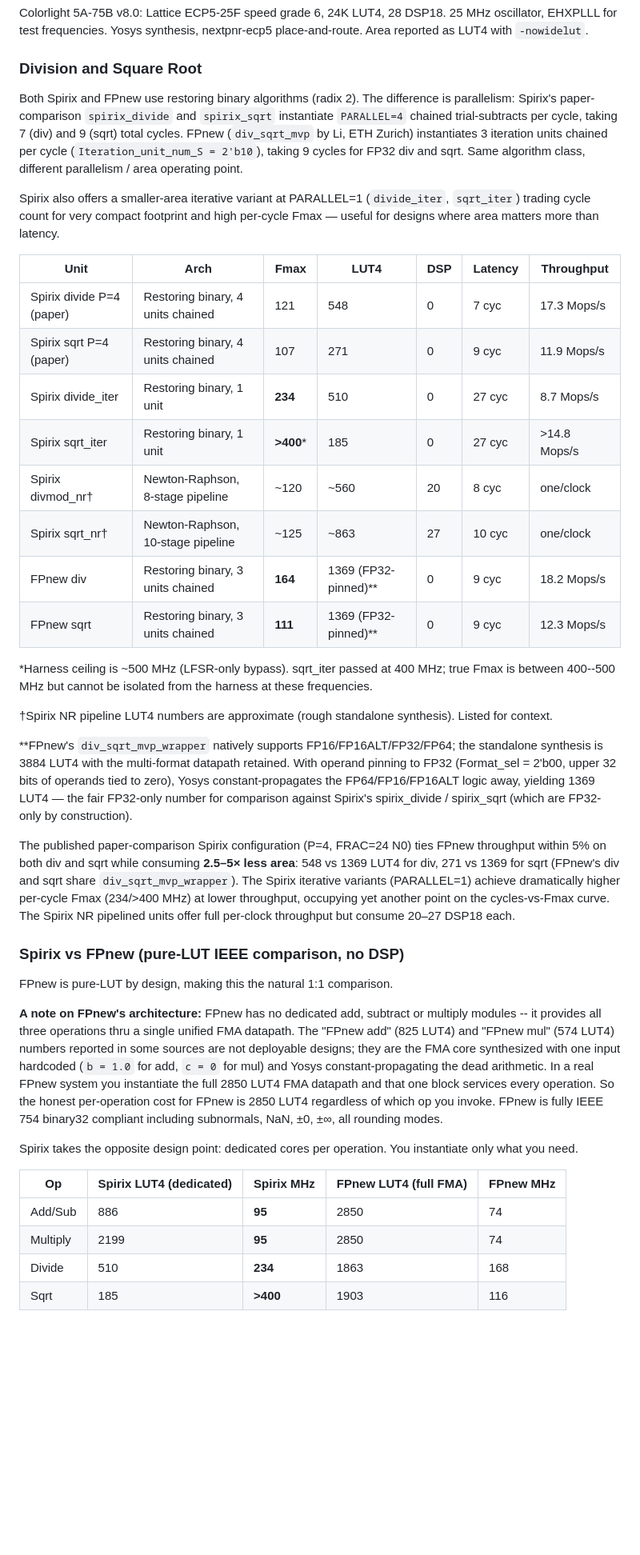
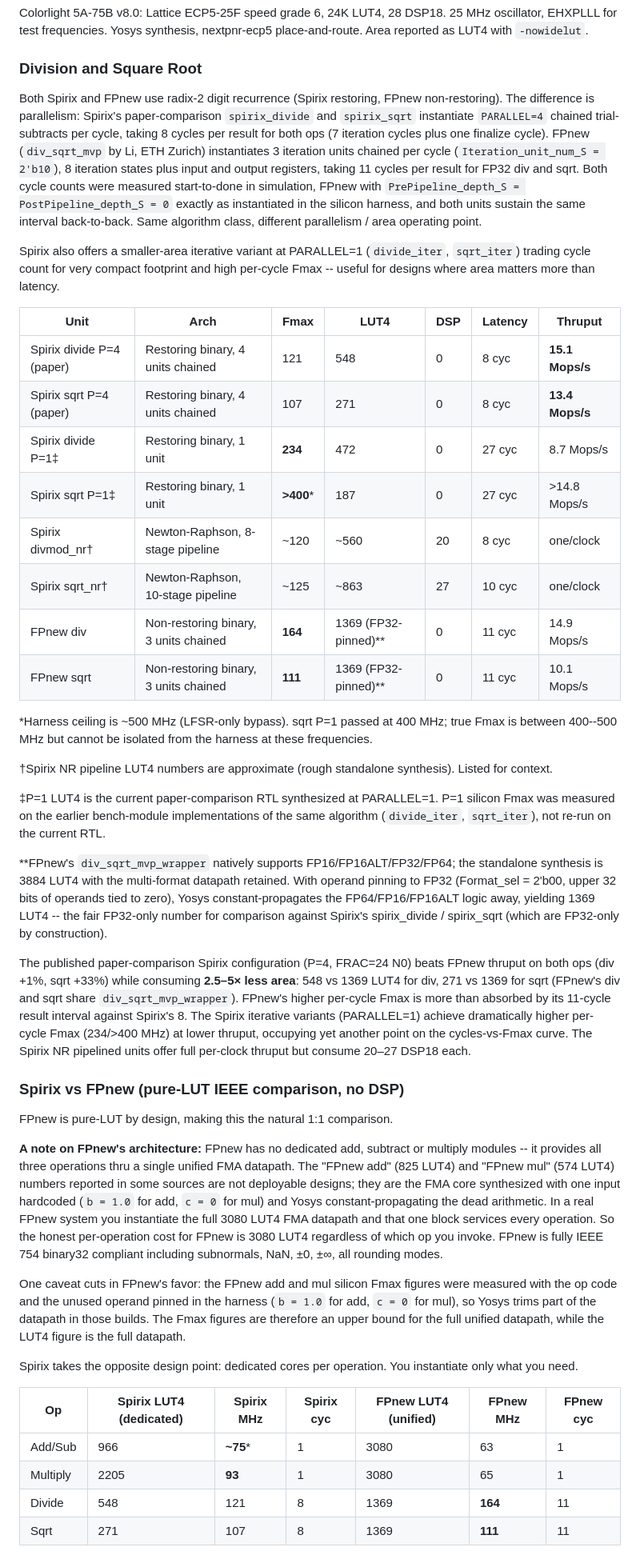
Before and after one commit to nickspiker/spirix, a Markdown page: paper/paper.md, the part around one of its changes. Shown at 80% size. GitHub-like rendering; blank space fills up the shorter version.

```diff
--- a/paper/paper.md
+++ b/paper/paper.md
@@ -181,41 +183,45 @@ Colorlight 5A-75B v8.0: Lattice ECP5-25F speed grade 6, 24K LUT4, 28 DSP18. 25 M
 
 ### Division and Square Root
 
-Both Spirix and FPnew use restoring binary algorithms (radix 2). The difference is parallelism: Spirix's paper-comparison `spirix_divide` and `spirix_sqrt` instantiate `PARALLEL=4` chained trial-subtracts per cycle, taking 7 (div) and 9 (sqrt) total cycles. FPnew (`div_sqrt_mvp` by Li, ETH Zurich) instantiates 3 iteration units chained per cycle (`Iteration_unit_num_S = 2'b10`), taking 9 cycles for FP32 div and sqrt. Same algorithm class, different parallelism / area operating point.
+Both Spirix and FPnew use radix-2 digit recurrence (Spirix restoring, FPnew non-restoring). The difference is parallelism: Spirix's paper-comparison `spirix_divide` and `spirix_sqrt` instantiate `PARALLEL=4` chained trial-subtracts per cycle, taking 8 cycles per result for both ops (7 iteration cycles plus one finalize cycle). FPnew (`div_sqrt_mvp` by Li, ETH Zurich) instantiates 3 iteration units chained per cycle (`Iteration_unit_num_S = 2'b10`), 8 iteration states plus input and output registers, taking 11 cycles per result for FP32 div and sqrt. Both cycle counts were measured start-to-done in simulation, FPnew with `PrePipeline_depth_S = PostPipeline_depth_S = 0` exactly as instantiated in the silicon harness, and both units sustain the same interval back-to-back. Same algorithm class, different parallelism / area operating point.
 
-Spirix also offers a smaller-area iterative variant at PARALLEL=1 (`divide_iter`, `sqrt_iter`) trading cycle count for very compact footprint and high per-cycle Fmax — useful for designs where area matters more than latency.
+Spirix also offers a smaller-area iterative variant at PARALLEL=1 (`divide_iter`, `sqrt_iter`) trading cycle count for very compact footprint and high per-cycle Fmax -- useful for designs where area matters more than latency.
 
-| Unit | Arch | Fmax | LUT4 | DSP | Latency | Throughput |
+| Unit | Arch | Fmax | LUT4 | DSP | Latency | Thruput |
 |---|---|---|---|---|---|---|
-| Spirix divide P=4 (paper) | Restoring binary, 4 units chained | 121 | 548 | 0 | 7 cyc | 17.3 Mops/s |
-| Spirix sqrt P=4 (paper)   | Restoring binary, 4 units chained | 107 | 271 | 0 | 9 cyc | 11.9 Mops/s |
-| Spirix divide_iter        | Restoring binary, 1 unit          | **234** | 510 | 0 | 27 cyc | 8.7 Mops/s |
-| Spirix sqrt_iter          | Restoring binary, 1 unit          | **>400**\* | 185 | 0 | 27 cyc | >14.8 Mops/s |
+| Spirix divide P=4 (paper) | Restoring binary, 4 units chained | 121 | 548 | 0 | 8 cyc | **15.1 Mops/s** |
+| Spirix sqrt P=4 (paper)   | Restoring binary, 4 units chained | 107 | 271 | 0 | 8 cyc | **13.4 Mops/s** |
+| Spirix divide P=1‡        | Restoring binary, 1 unit          | **234** | 472 | 0 | 27 cyc | 8.7 Mops/s |
+| Spirix sqrt P=1‡          | Restoring binary, 1 unit          | **>400**\* | 187 | 0 | 27 cyc | >14.8 Mops/s |
 | Spirix divmod_nr†         | Newton-Raphson, 8-stage pipeline  | ~120 | ~560 | 20 | 8 cyc | one/clock |
 | Spirix sqrt_nr†           | Newton-Raphson, 10-stage pipeline | ~125 | ~863 | 27 | 10 cyc | one/clock |
-| FPnew div                 | Restoring binary, 3 units chained | **164** | 1369 (FP32-pinned)\*\* | 0 | 9 cyc | 18.2 Mops/s |
-| FPnew sqrt                | Restoring binary, 3 units chained | **111** | 1369 (FP32-pinned)\*\* | 0 | 9 cyc | 12.3 Mops/s |
+| FPnew div                 | Non-restoring binary, 3 units chained | **164** | 1369 (FP32-pinned)\*\* | 0 | 11 cyc | 14.9 Mops/s |
+| FPnew sqrt                | Non-restoring binary, 3 units chained | **111** | 1369 (FP32-pinned)\*\* | 0 | 11 cyc | 10.1 Mops/s |
 
-\*Harness ceiling is ~500 MHz (LFSR-only bypass). sqrt_iter passed at 400 MHz; true Fmax is between 400--500 MHz but cannot be isolated from the harness at these frequencies.
+\*Harness ceiling is ~500 MHz (LFSR-only bypass). sqrt P=1 passed at 400 MHz; true Fmax is between 400--500 MHz but cannot be isolated from the harness at these frequencies.
 
 †Spirix NR pipeline LUT4 numbers are approximate (rough standalone synthesis). Listed for context.
 
-\*\*FPnew's `div_sqrt_mvp_wrapper` natively supports FP16/FP16ALT/FP32/FP64; the standalone synthesis is 3884 LUT4 with the multi-format datapath retained. With operand pinning to FP32 (Format\_sel = 2'b00, upper 32 bits of operands tied to zero), Yosys constant-propagates the FP64/FP16/FP16ALT logic away, yielding 1369 LUT4 — the fair FP32-only number for comparison against Spirix's spirix\_divide / spirix\_sqrt (which are FP32-only by construction).
+‡P=1 LUT4 is the current paper-comparison RTL synthesized at PARALLEL=1. P=1 silicon Fmax was measured on the earlier bench-module implementations of the same algorithm (`divide_iter`, `sqrt_iter`), not re-run on the current RTL.
 
-The published paper-comparison Spirix configuration (P=4, FRAC=24 N0) ties FPnew throughput within 5% on both div and sqrt while consuming **2.5–5× less area**: 548 vs 1369 LUT4 for div, 271 vs 1369 for sqrt (FPnew's div and sqrt share `div_sqrt_mvp_wrapper`). The Spirix iterative variants (PARALLEL=1) achieve dramatically higher per-cycle Fmax (234/>400 MHz) at lower throughput, occupying yet another point on the cycles-vs-Fmax curve. The Spirix NR pipelined units offer full per-clock throughput but consume 20–27 DSP18 each.
+\*\*FPnew's `div_sqrt_mvp_wrapper` natively supports FP16/FP16ALT/FP32/FP64; the standalone synthesis is 3884 LUT4 with the multi-format datapath retained. With operand pinning to FP32 (Format\_sel = 2'b00, upper 32 bits of operands tied to zero), Yosys constant-propagates the FP64/FP16/FP16ALT logic away, yielding 1369 LUT4 -- the fair FP32-only number for comparison against Spirix's spirix\_divide / spirix\_sqrt (which are FP32-only by construction).
+
+The published paper-comparison Spirix configuration (P=4, FRAC=24 N0) beats FPnew thruput on both ops (div +1%, sqrt +33%) while consuming **2.5–5× less area**: 548 vs 1369 LUT4 for div, 271 vs 1369 for sqrt (FPnew's div and sqrt share `div_sqrt_mvp_wrapper`). FPnew's higher per-cycle Fmax is more than absorbed by its 11-cycle result interval against Spirix's 8. The Spirix iterative variants (PARALLEL=1) achieve dramatically higher per-cycle Fmax (234/>400 MHz) at lower thruput, occupying yet another point on the cycles-vs-Fmax curve. The Spirix NR pipelined units offer full per-clock thruput but consume 20–27 DSP18 each.
 
 ### Spirix vs FPnew (pure-LUT IEEE comparison, no DSP)
 
 FPnew is pure-LUT by design, making this the natural 1:1 comparison.
 
-**A note on FPnew's architecture:** FPnew has no dedicated add, subtract or multiply modules -- it provides all three operations thru a single unified FMA datapath. The "FPnew add" (825 LUT4) and "FPnew mul" (574 LUT4) numbers reported in some sources are not deployable designs; they are the FMA core synthesized with one input hardcoded (`b = 1.0` for add, `c = 0` for mul) and Yosys constant-propagating the dead arithmetic. In a real FPnew system you instantiate the full 2850 LUT4 FMA datapath and that one block services every operation. So the honest per-operation cost for FPnew is 2850 LUT4 regardless of which op you invoke. FPnew is fully IEEE 754 binary32 compliant including subnormals, NaN, ±0, ±∞, all rounding modes.
+**A note on FPnew's architecture:** FPnew has no dedicated add, subtract or multiply modules -- it provides all three operations thru a single unified FMA datapath. The "FPnew add" (825 LUT4) and "FPnew mul" (574 LUT4) numbers reported in some sources are not deployable designs; they are the FMA core synthesized with one input hardcoded (`b = 1.0` for add, `c = 0` for mul) and Yosys constant-propagating the dead arithmetic. In a real FPnew system you instantiate the full 3080 LUT4 FMA datapath and that one block services every operation. So the honest per-operation cost for FPnew is 3080 LUT4 regardless of which op you invoke. FPnew is fully IEEE 754 binary32 compliant including subnormals, NaN, ±0, ±∞, all rounding modes.
+
+One caveat cuts in FPnew's favor: the FPnew add and mul silicon Fmax figures were measured with the op code and the unused operand pinned in the harness (`b = 1.0` for add, `c = 0` for mul), so Yosys trims part of the datapath in those builds. The Fmax figures are therefore an upper bound for the full unified datapath, while the LUT4 figure is the full datapath.
 
 Spirix takes the opposite design point: dedicated cores per operation. You instantiate only what you need.
 
-| Op | Spirix LUT4 (dedicated) | Spirix MHz | FPnew LUT4 (full FMA) | FPnew MHz |
-|---|---|---|---|---|
-| Add/Sub  | 886  | **95**   | 2850 | 74  |
-| Multiply | 2199 | **95**   | 2850 | 74  |
-| Divide   | 510  | **234**  | 1863 | 168 |
-| Sqrt     | 185  | **>400** | 1903 | 116 |
+| Op | Spirix LUT4 (dedicated) | Spirix MHz | Spirix cyc | FPnew LUT4 (unified) | FPnew MHz | FPnew cyc |
+|---|---|---|---|---|---|---|
+| Add/Sub  | 966  | **~75**\* | 1 | 3080 | 63  | 1 |
+| Multiply | 2205 | **93**   | 1 | 3080 | 65  | 1 |
+| Divide   | 548  | 121      | 8 | 1369 | **164** | 11 |
+| Sqrt     | 271  | 107      | 8 | 1369 | **111** | 11 |
 
```
Also changed, not shown: other parts of paper/paper.md (+61 -53 lines).
